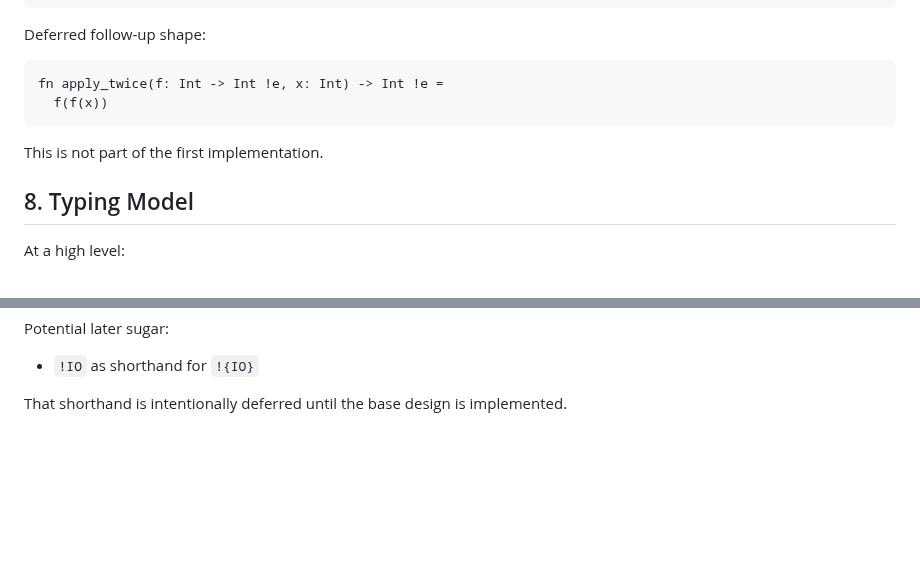
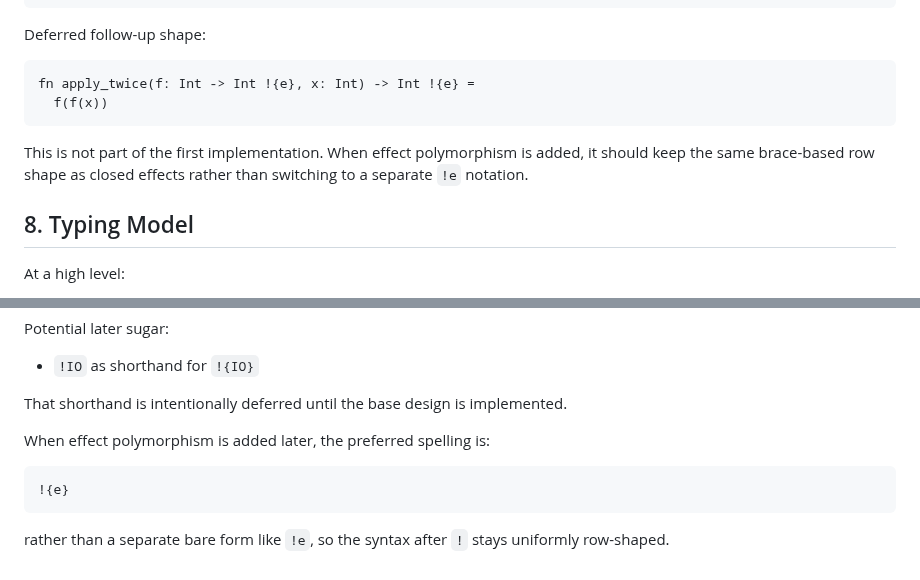
Before and after one commit to cthulhu666/sprout-lang, a Markdown page: docs/effect-system-v0-plan.md, 2 parts joined by grey strips. Drawn GitHub-style; blank space fills up the shorter version.

Commit message:
docs: settle effect polymorphism syntax

````diff
--- a/docs/effect-system-v0-plan.md
+++ b/docs/effect-system-v0-plan.md
@@ -123,11 +123,13 @@ String -> Result String Int !{IO}
 Deferred follow-up shape:
 
 ```sprout
-fn apply_twice(f: Int -> Int !e, x: Int) -> Int !e =
+fn apply_twice(f: Int -> Int !{e}, x: Int) -> Int !{e} =
   f(f(x))
 ```
 
-This is not part of the first implementation.
+This is not part of the first implementation. When effect polymorphism is
+added, it should keep the same brace-based row shape as closed effects rather
+than switching to a separate `!e` notation.
 
 ## 8. Typing Model
 
@@ -261,3 +263,12 @@ Potential later sugar:
 - `!IO` as shorthand for `!{IO}`
 
 That shorthand is intentionally deferred until the base design is implemented.
+
+When effect polymorphism is added later, the preferred spelling is:
+
+```sprout
+!{e}
+```
+
+rather than a separate bare form like `!e`, so the syntax after `!` stays
+uniformly row-shaped.
````
